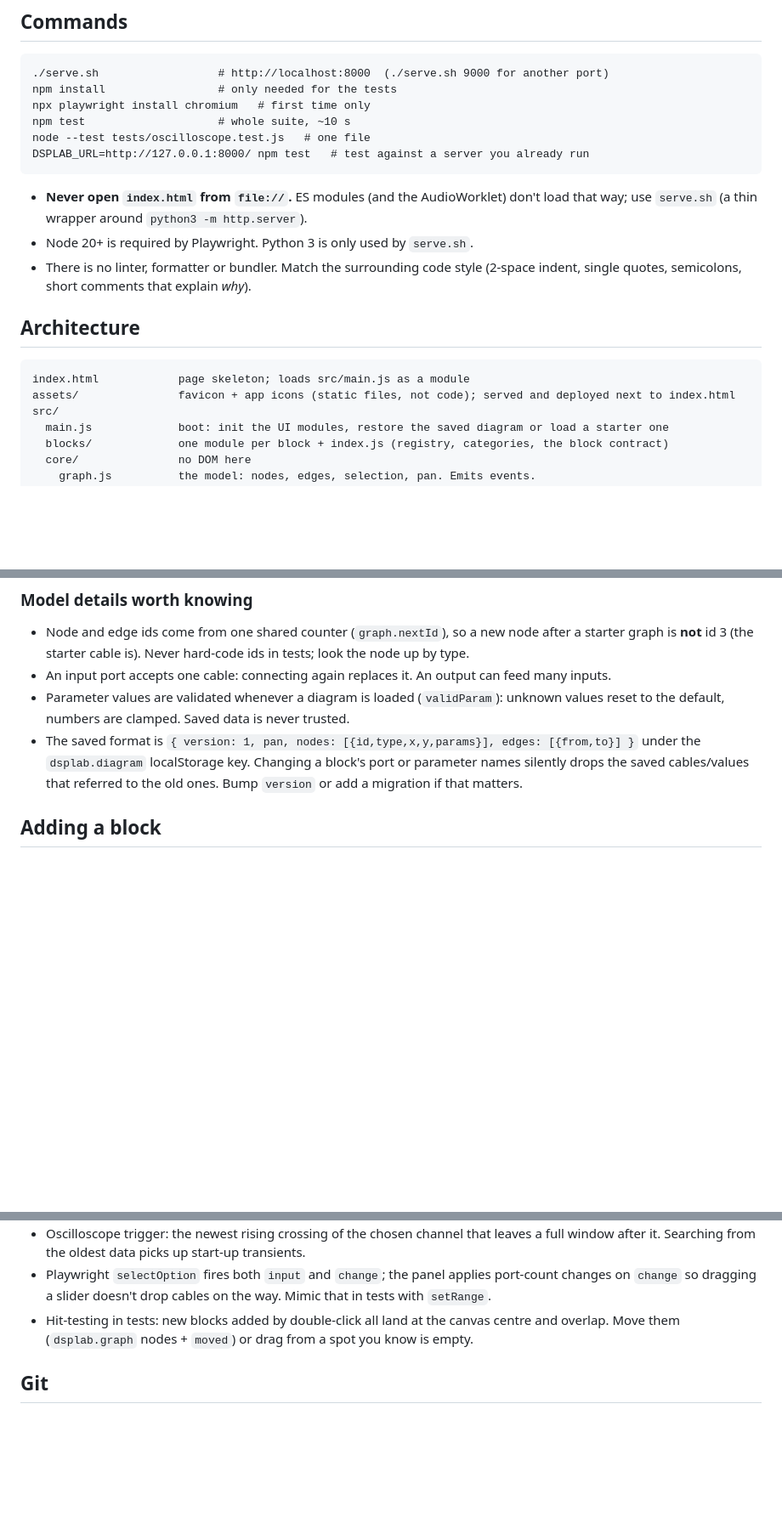
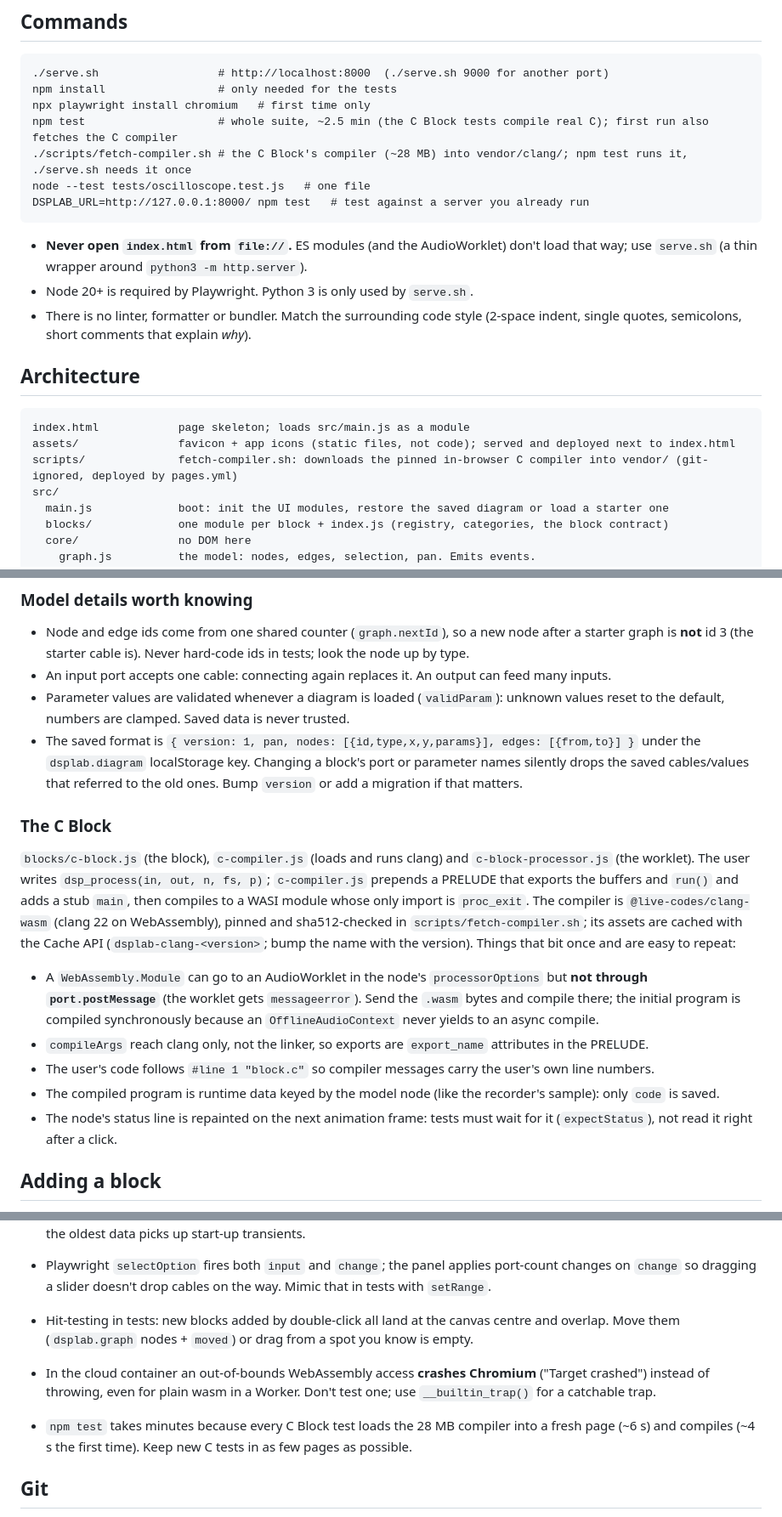
Before and after one commit to diegob94/DSPLab, a Markdown page: CLAUDE.md, 3 parts joined by grey strips. Shown at 85% size. Rendered like a GitHub page; blank space fills up the shorter version.

````diff
--- a/CLAUDE.md
+++ b/CLAUDE.md
@@ -17,7 +17,8 @@ interaction, update it in the same commit.
 ./serve.sh                  # http://localhost:8000  (./serve.sh 9000 for another port)
 npm install                 # only needed for the tests
 npx playwright install chromium   # first time only
-npm test                    # whole suite, ~10 s
+npm test                    # whole suite, ~2.5 min (the C Block tests compile real C); first run also fetches the C compiler
+./scripts/fetch-compiler.sh # the C Block's compiler (~28 MB) into vendor/clang/; npm test runs it, ./serve.sh needs it once
 node --test tests/oscilloscope.test.js   # one file
 DSPLAB_URL=http://127.0.0.1:8000/ npm test   # test against a server you already run
 ```
@@ -33,6 +34,7 @@ DSPLAB_URL=http://127.0.0.1:8000/ npm test   # test against a server you already
 ```
 index.html            page skeleton; loads src/main.js as a module
 assets/               favicon + app icons (static files, not code); served and deployed next to index.html
+scripts/              fetch-compiler.sh: downloads the pinned in-browser C compiler into vendor/ (git-ignored, deployed by pages.yml)
 src/
   main.js             boot: init the UI modules, restore the saved diagram or load a starter one
   blocks/             one module per block + index.js (registry, categories, the block contract)
@@ -69,6 +71,24 @@ and for debugging from the console; app code must not use it.
 - The saved format is `{ version: 1, pan, nodes: [{id,type,x,y,params}], edges: [{from,to}] }` under
   the `dsplab.diagram` localStorage key. Changing a block's port or parameter names silently drops the
   saved cables/values that referred to the old ones. Bump `version` or add a migration if that matters.
+
+### The C Block
+
+`blocks/c-block.js` (the block), `c-compiler.js` (loads and runs clang) and `c-block-processor.js` (the worklet).
+The user writes `dsp_process(in, out, n, fs, p)`; `c-compiler.js` prepends a PRELUDE that exports the buffers and
+`run()` and adds a stub `main`, then compiles to a WASI module whose only import is `proc_exit`. The compiler is
+`@live-codes/clang-wasm` (clang 22 on WebAssembly), pinned and sha512-checked in `scripts/fetch-compiler.sh`; its
+assets are cached with the Cache API (`dsplab-clang-<version>`; bump the name with the version). Things that
+bit once and are easy to repeat:
+
+- A `WebAssembly.Module` can go to an AudioWorklet in the node's `processorOptions` but **not through
+  `port.postMessage`** (the worklet gets `messageerror`). Send the `.wasm` bytes and compile there; the initial
+  program is compiled synchronously because an `OfflineAudioContext` never yields to an async compile.
+- `compileArgs` reach clang only, not the linker, so exports are `export_name` attributes in the PRELUDE.
+- The user's code follows `#line 1 "block.c"` so compiler messages carry the user's own line numbers.
+- The compiled program is runtime data keyed by the model node (like the recorder's sample): only `code` is saved.
+- The node's status line is repainted on the next animation frame: tests must wait for it (`expectStatus`),
+  not read it right after a click.
 
 ## Adding a block
 
@@ -122,6 +142,11 @@ and for debugging from the console; app code must not use it.
 - Hit-testing in tests: new blocks added by double-click all land at the canvas centre and overlap.
   Move them (`dsplab.graph` nodes + `moved`) or drag from a spot you know is empty.
 
+- In the cloud container an out-of-bounds WebAssembly access **crashes Chromium** ("Target crashed") instead of
+  throwing, even for plain wasm in a Worker. Don't test one; use `__builtin_trap()` for a catchable trap.
+- `npm test` takes minutes because every C Block test loads the 28 MB compiler into a fresh page (~6 s) and
+  compiles (~4 s the first time). Keep new C tests in as few pages as possible.
+
 ## Git
 
 - `main` is the only long-lived branch; the remote is `origin` (`github.com/diegob94/DSPlab`). Every
````
Also changed, not shown: README.md (+51 -2 lines).
